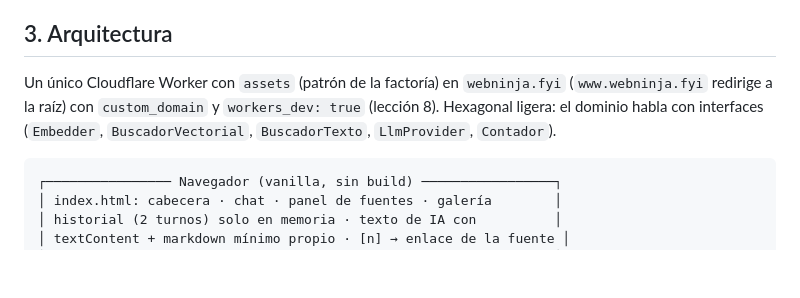
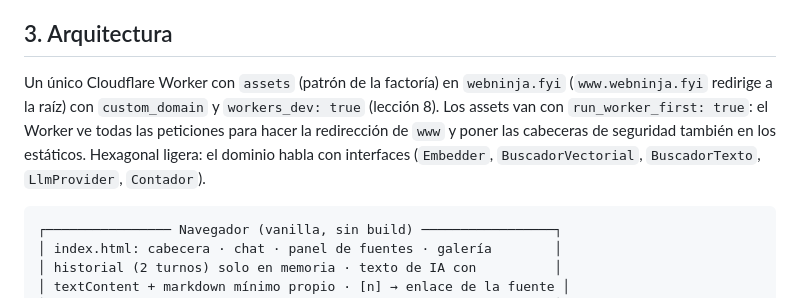
Before and after one commit to Ogires/habla-con-mi-portfolio, a Markdown page: docs/plans/2026-10-26-habla-con-mi-portfolio-design.md, the part around the change. GitHub-like rendering; blank space fills up the shorter version.

Commit message:
docs: plan MV1 de Habla con mi Portfolio
Co-Authored-By: Claude Opus 5.5 <noreply@anthropic.com>

````diff
--- a/docs/plans/2026-10-26-habla-con-mi-portfolio-design.md
+++ b/docs/plans/2026-10-26-habla-con-mi-portfolio-design.md
@@ -38,7 +38,7 @@ Es la pieza que cierra el arco técnico de la factoría: texto (Excusotron), per
 
 ## 3. Arquitectura
 
-Un único Cloudflare Worker con `assets` (patrón de la factoría) en `webninja.fyi` (`www.webninja.fyi` redirige a la raíz) con `custom_domain` y `workers_dev: true` (lección 8). Hexagonal ligera: el dominio habla con interfaces (`Embedder`, `BuscadorVectorial`, `BuscadorTexto`, `LlmProvider`, `Contador`).
+Un único Cloudflare Worker con `assets` (patrón de la factoría) en `webninja.fyi` (`www.webninja.fyi` redirige a la raíz) con `custom_domain` y `workers_dev: true` (lección 8). Los assets van con `run_worker_first: true`: el Worker ve todas las peticiones para hacer la redirección de `www` y poner las cabeceras de seguridad también en los estáticos. Hexagonal ligera: el dominio habla con interfaces (`Embedder`, `BuscadorVectorial`, `BuscadorTexto`, `LlmProvider`, `Contador`).
 
 ```
 ┌──────────────── Navegador (vanilla, sin build) ─────────────────┐
````
